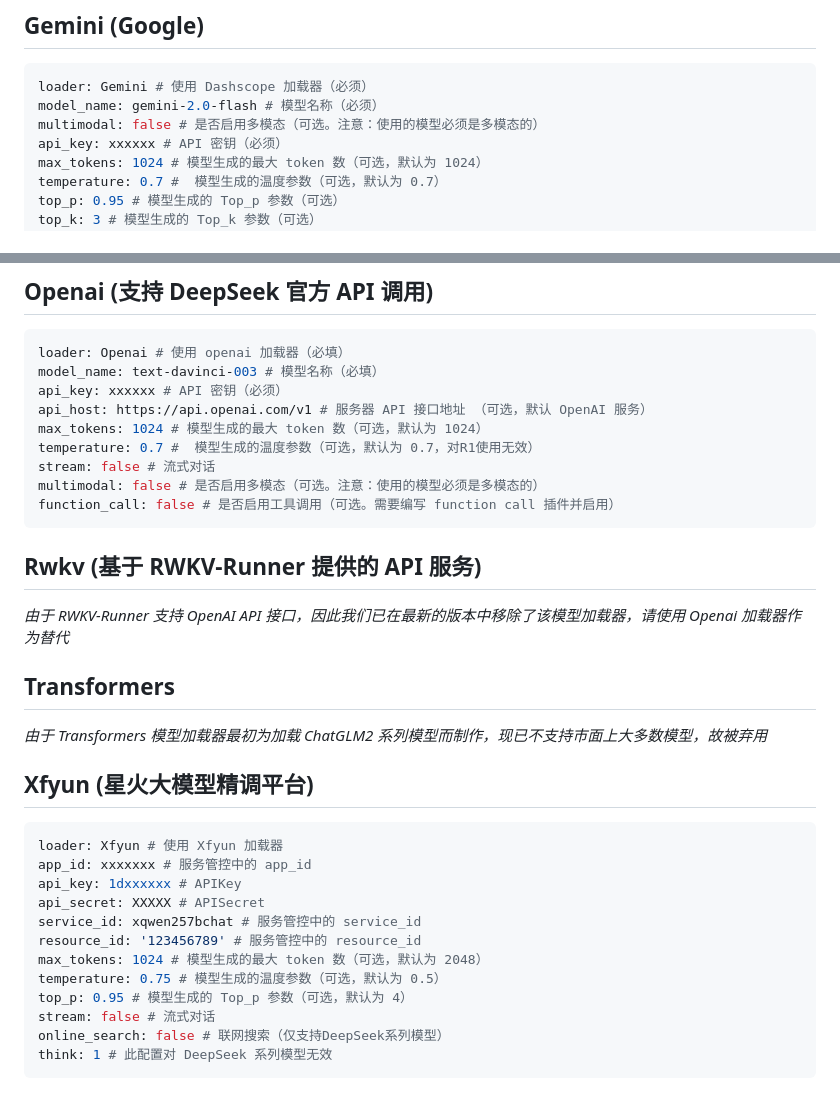
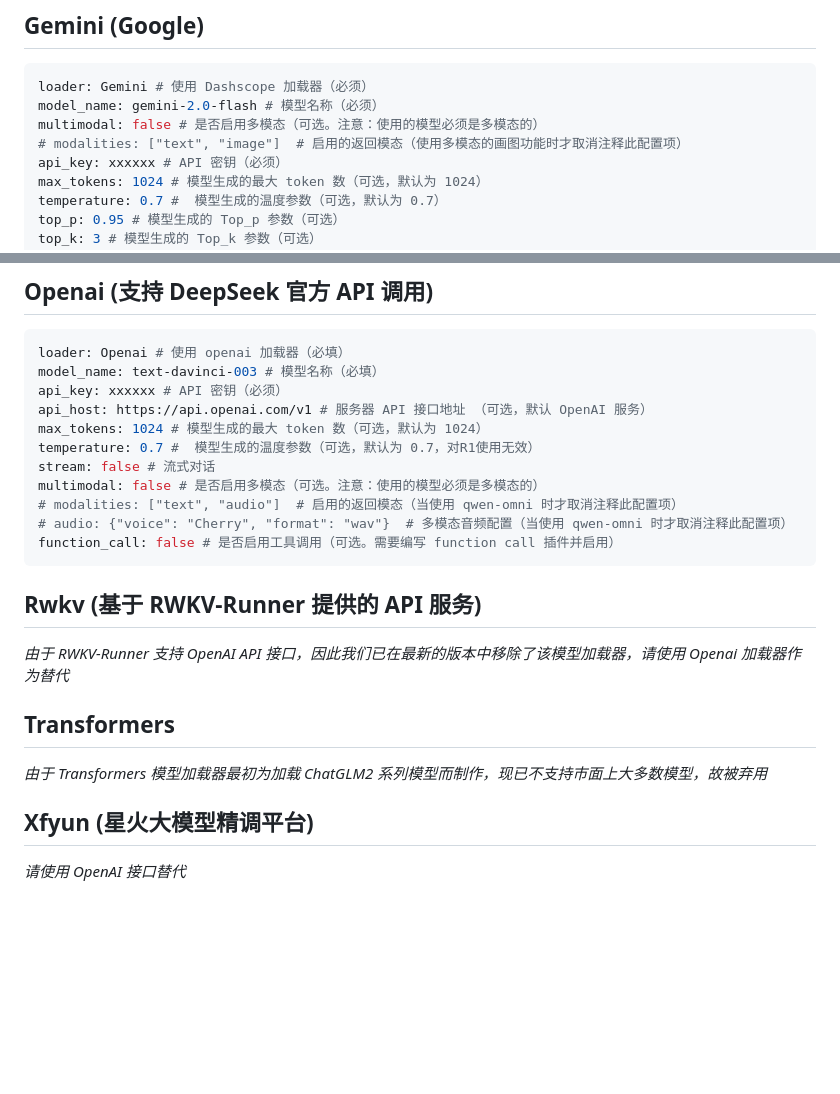
Before and after one commit to acgurl/MuiceBot, a Markdown page: docs/model/configuration.md, 2 parts joined by grey strips. GitHub-like rendering; blank space fills up the shorter version.

````diff
--- a/docs/model/configuration.md
+++ b/docs/model/configuration.md
@@ -43,6 +43,7 @@ content_security: false # 内容安全（可选。需要开通内容审核服务
 loader: Gemini # 使用 Dashscope 加载器（必须）
 model_name: gemini-2.0-flash # 模型名称（必须）
 multimodal: false # 是否启用多模态（可选。注意：使用的模型必须是多模态的）
+# modalities: ["text", "image"]  # 启用的返回模态（使用多模态的画图功能时才取消注释此配置项）
 api_key: xxxxxx # API 密钥（必须）
 max_tokens: 1024 # 模型生成的最大 token 数（可选，默认为 1024）
 temperature: 0.7 #  模型生成的温度参数（可选，默认为 0.7）
@@ -90,6 +91,8 @@ max_tokens: 1024 # 模型生成的最大 token 数（可选，默认为 1024）
 temperature: 0.7 #  模型生成的温度参数（可选，默认为 0.7，对R1使用无效）
 stream: false # 流式对话
 multimodal: false # 是否启用多模态（可选。注意：使用的模型必须是多模态的）
+# modalities: ["text", "audio"]  # 启用的返回模态（当使用 qwen-omni 时才取消注释此配置项）
+# audio: {"voice": "Cherry", "format": "wav"}  # 多模态音频配置（当使用 qwen-omni 时才取消注释此配置项）
 function_call: false # 是否启用工具调用（可选。需要编写 function call 插件并启用）
 ```
 
@@ -104,17 +107,4 @@ function_call: false # 是否启用工具调用（可选。需要编写 function
 
 ## Xfyun (星火大模型精调平台)
 
-```yaml
-loader: Xfyun # 使用 Xfyun 加载器
-app_id: xxxxxxx # 服务管控中的 app_id
-api_key: 1dxxxxxx # APIKey
-api_secret: XXXXX # APISecret
-service_id: xqwen257bchat # 服务管控中的 service_id
-resource_id: '123456789' # 服务管控中的 resource_id
-max_tokens: 1024 # 模型生成的最大 token 数（可选，默认为 2048）
-temperature: 0.75 # 模型生成的温度参数（可选，默认为 0.5）
-top_p: 0.95 # 模型生成的 Top_p 参数（可选，默认为 4）
-stream: false # 流式对话
-online_search: false # 联网搜索（仅支持DeepSeek系列模型）
-think: 1 # 此配置对 DeepSeek 系列模型无效
-```
+*请使用 OpenAI 接口替代*
````
Also changed, not shown: README.md (+9 -8 lines), docs/model/info.md (+7 -10 lines).
